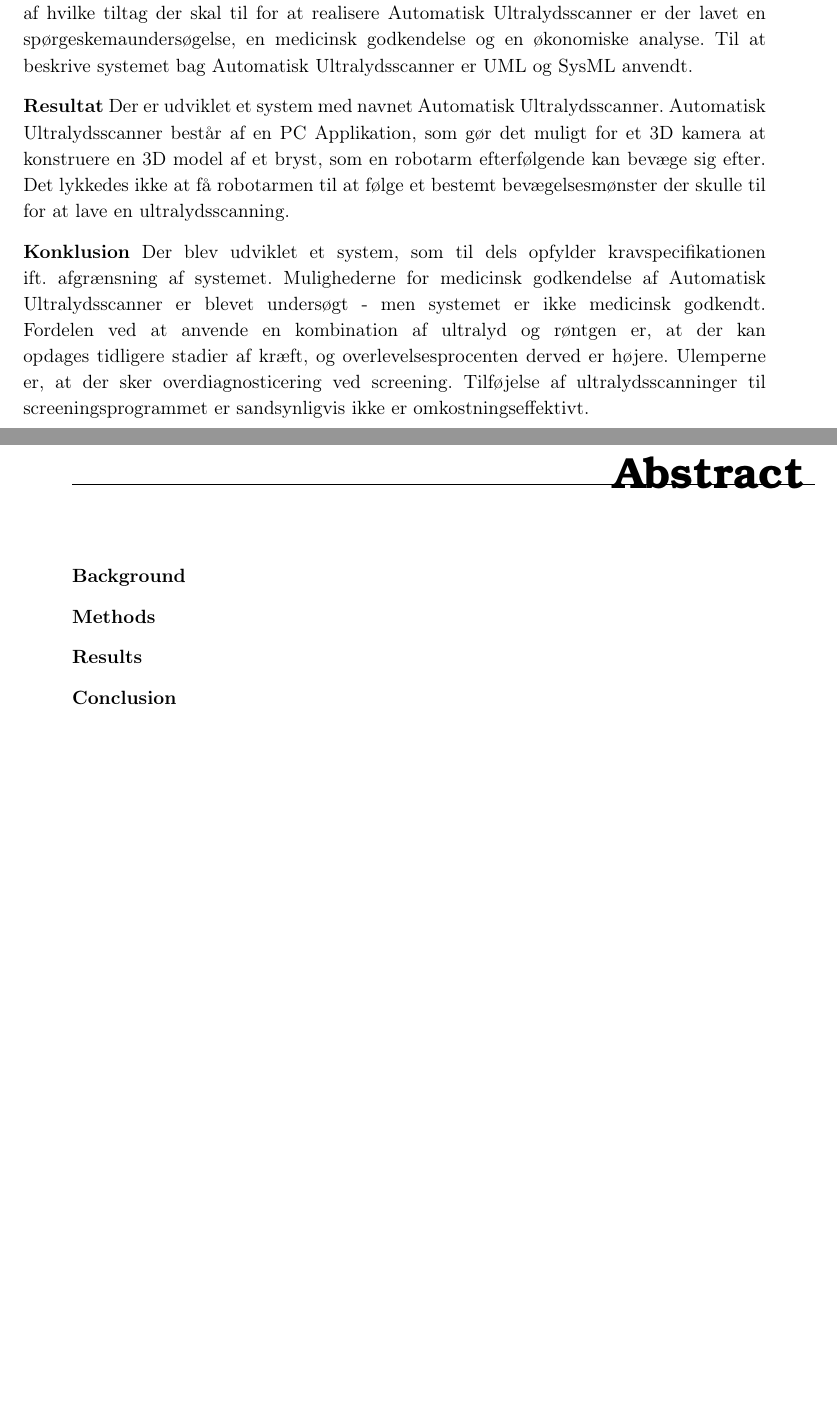
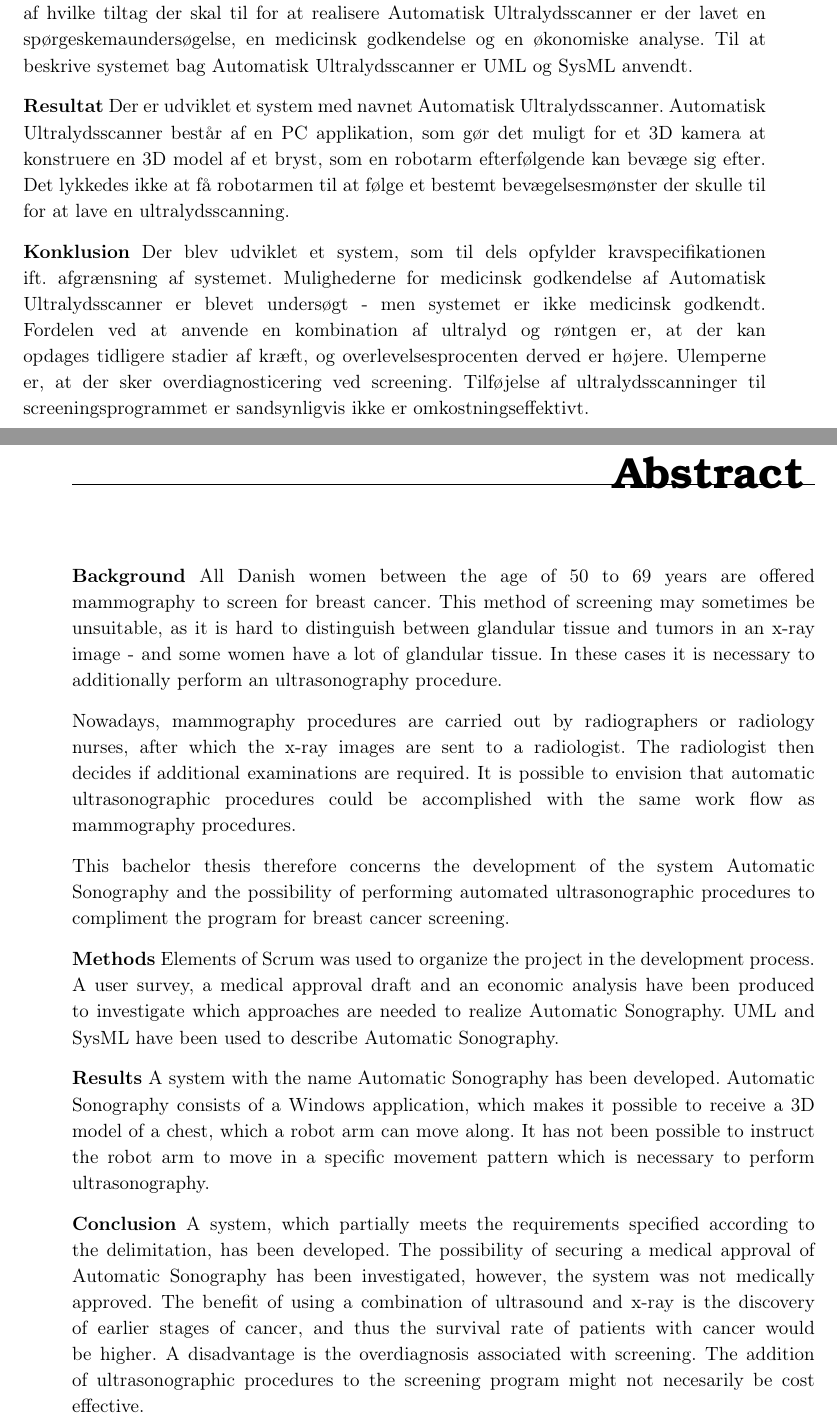
Before and after one commit to zeroregard/Automatic-Sonography, a LaTeX thesis (Rapportskrivning/LaTeX/Projektrapport.tex, which reads Rapportskrivning/LaTeX/rfiler/Abstract.tex, Rapportskrivning/LaTeX/rfiler/Resume.tex): two parts of pages 4 and 5 of 45, joined at a grey line, cut so that both start at the same text, the shorter picture padded with empty space. Compiled offline with pdfLaTeX.

Commit message:
Skrevet abstrakt. Rettet detalje i resume.

```diff
--- a/Rapportskrivning/LaTeX/rfiler/Abstract.tex
+++ b/Rapportskrivning/LaTeX/rfiler/Abstract.tex
@@ -1,9 +1,17 @@
 \chapter{Abstract}\label{kapitel_Abstract}
+\textbf{Background}
+All Danish women between the age of 50 to 69 years are offered
+mammography to screen for breast cancer. This method of screening may sometimes be unsuitable, as it is hard to distinguish between glandular tissue and tumors in an x-ray image - and some women have a lot of glandular tissue. In these cases it is necessary to additionally perform an ultrasonography procedure.
 
-\textbf{Background}
+Nowadays, mammography procedures are carried out by radiographers or radiology nurses, after which the x-ray images are sent to a radiologist. The radiologist then decides if additional examinations are required. It is possible to envision that automatic ultrasonographic procedures could be accomplished with the same work flow as mammography procedures.
+
+This bachelor thesis therefore concerns the development of the system Automatic Sonography and the possibility of performing automated ultrasonographic procedures to compliment the program for breast cancer screening.
 
 \textbf{Methods}
+Elements of Scrum was used to organize the project in the development process. A user survey, a medical approval draft and an economic analysis have been produced to investigate which approaches are needed to realize Automatic Sonography. UML and SysML have been used to describe Automatic Sonography.
 
 \textbf{Results}
+A system with the name Automatic Sonography has been developed. Automatic Sonography consists of a Windows application, which makes it possible to receive a 3D model of a chest, which a robot arm can move along. It has not been possible to instruct the robot arm to move in a specific movement pattern which is necessary to perform ultrasonography.
 
 \textbf{Conclusion}
+A system, which partially meets the requirements specified according to the delimitation, has been developed. The possibility of securing a medical approval of Automatic Sonography has been investigated, however, the system was not medically approved. The benefit of using a combination of ultrasound and x-ray is the discovery of earlier stages of cancer, and thus the survival rate of patients with cancer would be higher. A disadvantage is the overdiagnosis associated with screening. The addition of ultrasonographic procedures to the screening program might not necesarily be cost effective.
--- a/Rapportskrivning/LaTeX/rfiler/Resume.tex
+++ b/Rapportskrivning/LaTeX/rfiler/Resume.tex
@@ -10,7 +10,7 @@ Dette bachelorprojekt handler derfor om udvikling af systemet Automatisk Ultraly
 I udviklingsprocessen er Scrum brugt til at organisere projektet. Til undersøgelse af hvilke tiltag der skal til for at realisere Automatisk Ultralydsscanner er der lavet en spørgeskemaundersøgelse, en medicinsk godkendelse og en økonomiske analyse. Til at beskrive systemet bag Automatisk Ultralydsscanner er UML og SysML anvendt.
 
 \textbf{Resultat}
-Der er udviklet et system med navnet Automatisk Ultralydsscanner. Automatisk Ultralydsscanner består af en PC Applikation, som gør det muligt for et 3D kamera at konstruere en 3D model af et bryst, som en robotarm efterfølgende kan bevæge sig efter. Det lykkedes ikke at få robotarmen til at følge et bestemt bevægelsesmønster der skulle til for at lave en ultralydsscanning.
+Der er udviklet et system med navnet Automatisk Ultralydsscanner. Automatisk Ultralydsscanner består af en PC applikation, som gør det muligt for et 3D kamera at konstruere en 3D model af et bryst, som en robotarm efterfølgende kan bevæge sig efter. Det lykkedes ikke at få robotarmen til at følge et bestemt bevægelsesmønster der skulle til for at lave en ultralydsscanning.
 
 \textbf{Konklusion}
 Der blev udviklet et system, som til dels opfylder kravspecifikationen ift. afgrænsning af systemet. Mulighederne for medicinsk godkendelse af Automatisk Ultralydsscanner er blevet undersøgt - men systemet er ikke medicinsk godkendt. Fordelen ved at anvende en kombination af ultralyd og røntgen er, at der kan opdages tidligere stadier af kræft, og overlevelsesprocenten derved er højere. Ulemperne er, at der sker overdiagnosticering ved screening. Tilføjelse af ultralydsscanninger til screeningsprogrammet er sandsynligvis ikke er omkostningseffektivt.
```
